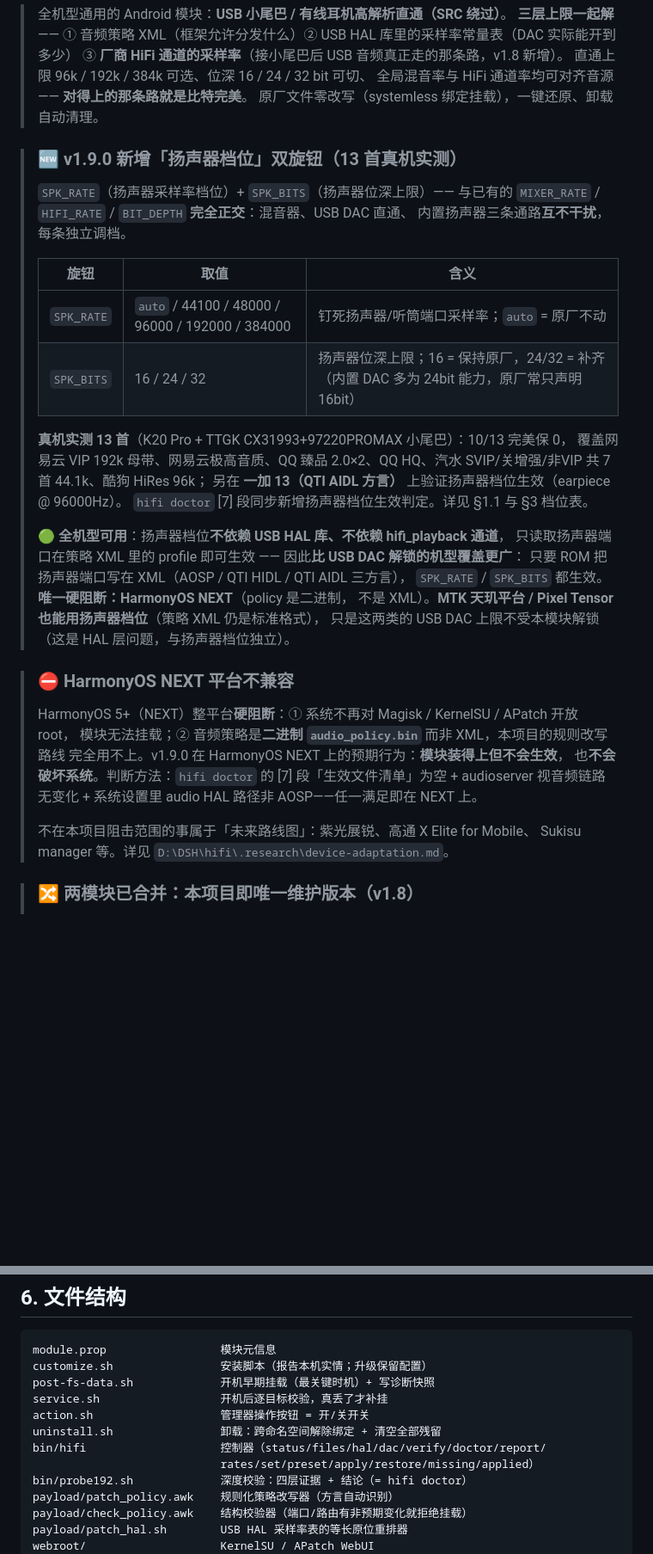
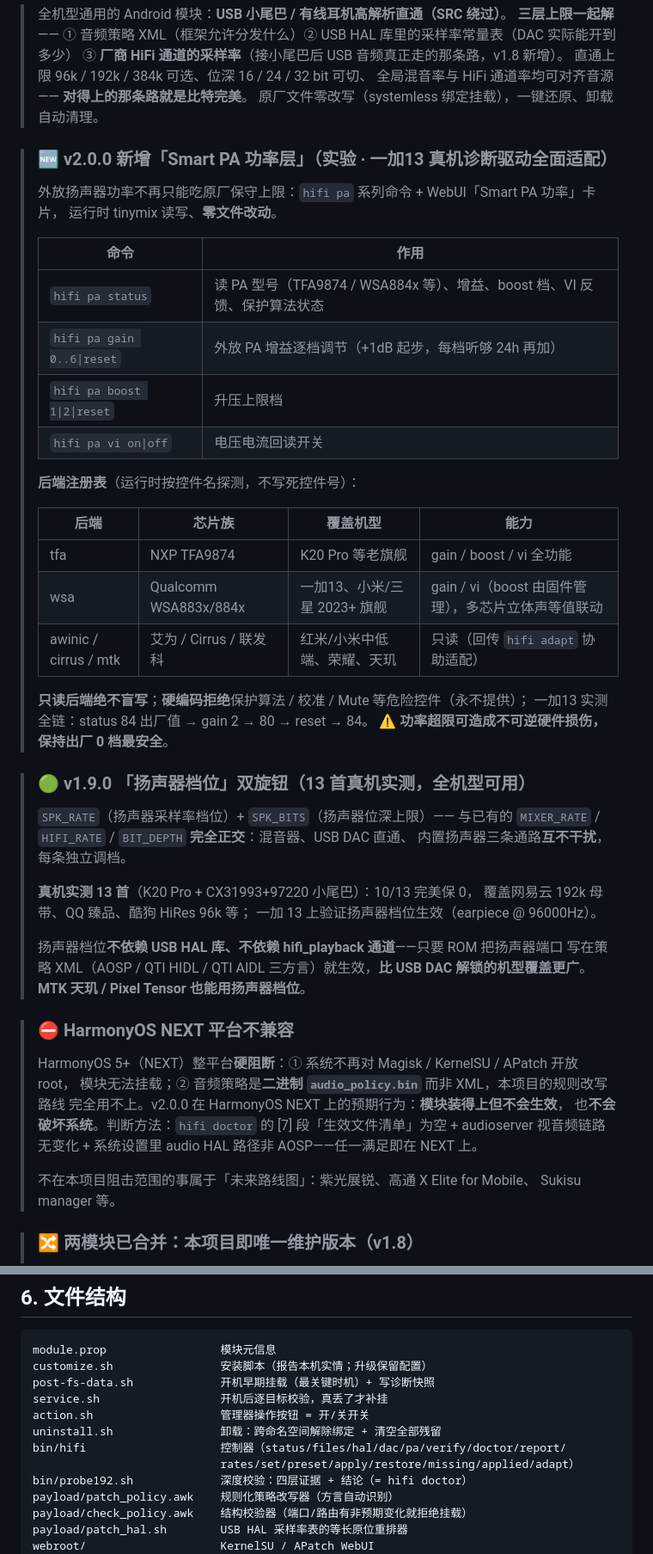
Before and after one commit to lizi600jin/hifi-src-bypass, a Markdown page: README.md, 2 parts joined by grey strips. Shown at 86% size. Rendered like a GitHub page; blank space fills up the shorter version.

```diff
--- a/README.md
+++ b/README.md
@@ -9,39 +9,54 @@
 > 全局混音率与 HiFi 通道率均可对齐音源 —— **对得上的那条路就是比特完美**。
 > 原厂文件零改写（systemless 绑定挂载），一键还原、卸载自动清理。
 
-> ### 🆕 v1.9.0 新增「扬声器档位」双旋钮（13 首真机实测）
+> ### 🆕 v2.0.0 新增「Smart PA 功率层」（实验 · 一加13 真机诊断驱动全面适配）
+>
+> 外放扬声器功率不再只能吃原厂保守上限：`hifi pa` 系列命令 + WebUI「Smart PA 功率」卡片，
+> 运行时 tinymix 读写、**零文件改动**。
+>
+> | 命令 | 作用 |
+> |---|---|
+> | `hifi pa status` | 读 PA 型号（TFA9874 / WSA884x 等）、增益、boost 档、VI 反馈、保护算法状态 |
+> | `hifi pa gain 0..6\|reset` | 外放 PA 增益逐档调节（+1dB 起步，每档听够 24h 再加） |
+> | `hifi pa boost 1\|2\|reset` | 升压上限档 |
+> | `hifi pa vi on\|off` | 电压电流回读开关 |
+>
+> **后端注册表**（运行时按控件名探测，不写死控件号）：
+>
+> | 后端 | 芯片族 | 覆盖机型 | 能力 |
+> |---|---|---|---|
+> | tfa | NXP TFA9874 | K20 Pro 等老旗舰 | gain / boost / vi 全功能 |
+> | wsa | Qualcomm WSA883x/884x | 一加13、小米/三星 2023+ 旗舰 | gain / vi（boost 由固件管理），多芯片立体声等值联动 |
+> | awinic / cirrus / mtk | 艾为 / Cirrus / 联发科 | 红米/小米中低端、荣耀、天玑 | 只读（回传 `hifi adapt` 协助适配） |
+>
+> **只读后端绝不盲写**；**硬编码拒绝**保护算法 / 校准 / Mute 等危险控件（永不提供）；
+> 一加13 实测全链：status 84 出厂值 → gain 2 → 80 → reset → 84。
+> ⚠️ **功率超限可造成不可逆硬件损伤，保持出厂 0 档最安全**。
+
+> ### 🟢 v1.9.0 「扬声器档位」双旋钮（13 首真机实测，全机型可用）
 >
 > `SPK_RATE`（扬声器采样率档位）+ `SPK_BITS`（扬声器位深上限）—— 与已有的
 > `MIXER_RATE` / `HIFI_RATE` / `BIT_DEPTH` **完全正交**：混音器、USB DAC 直通、
 > 内置扬声器三条通路**互不干扰**，每条独立调档。
 >
-> | 旋钮 | 取值 | 含义 |
-> |---|---|---|
-> | `SPK_RATE` | `auto` / 44100 / 48000 / 96000 / 192000 / 384000 | 钉死扬声器/听筒端口采样率；`auto` = 原厂不动 |
-> | `SPK_BITS` | 16 / 24 / 32 | 扬声器位深上限；16 = 保持原厂，24/32 = 补齐（内置 DAC 多为 24bit 能力，原厂常只声明 16bit） |
+> **真机实测 13 首**（K20 Pro + CX31993+97220 小尾巴）：10/13 完美保 0，
+> 覆盖网易云 192k 母带、QQ 臻品、酷狗 HiRes 96k 等；
+> 一加 13 上验证扬声器档位生效（earpiece @ 96000Hz）。
 >
-> **真机实测 13 首**（K20 Pro + TTGK CX31993+97220PROMAX 小尾巴）：10/13 完美保 0，
-> 覆盖网易云 VIP 192k 母带、网易云极高音质、QQ 臻品 2.0×2、QQ HQ、汽水 SVIP/关增强/非VIP 共 7 首 44.1k、酷狗 HiRes 96k；
-> 另在 **一加 13（QTI AIDL 方言）** 上验证扬声器档位生效（earpiece @ 96000Hz）。
-> `hifi doctor` [7] 段同步新增扬声器档位生效判定。详见 §1.1 与 §3 档位表。
->
-> **🟢 全机型可用**：扬声器档位**不依赖 USB HAL 库、不依赖 hifi_playback 通道**，
-> 只读取扬声器端口在策略 XML 里的 profile 即可生效 —— 因此**比 USB DAC 解锁的机型覆盖更广**：
-> 只要 ROM 把扬声器端口写在 XML（AOSP / QTI HIDL / QTI AIDL 三方言），
-> `SPK_RATE` / `SPK_BITS` 都生效。**唯一硬阻断：HarmonyOS NEXT**（policy 是二进制，
-> 不是 XML）。**MTK 天玑平台 / Pixel Tensor 也能用扬声器档位**（策略 XML 仍是标准格式），
-> 只是这两类的 USB DAC 上限不受本模块解锁（这是 HAL 层问题，与扬声器档位独立）。
+> 扬声器档位**不依赖 USB HAL 库、不依赖 hifi_playback 通道**——只要 ROM 把扬声器端口
+> 写在策略 XML（AOSP / QTI HIDL / QTI AIDL 三方言）就生效，**比 USB DAC 解锁的机型覆盖更广**。
+> **MTK 天玑 / Pixel Tensor 也能用扬声器档位**。
 
 > ### ⛔ HarmonyOS NEXT 平台**不兼容**
 >
 > HarmonyOS 5+（NEXT）整平台**硬阻断**：① 系统不再对 Magisk / KernelSU / APatch 开放 root，
 > 模块无法挂载；② 音频策略是**二进制 `audio_policy.bin`** 而非 XML，本项目的规则改写路线
-> 完全用不上。v1.9.0 在 HarmonyOS NEXT 上的预期行为：**模块装得上但不会生效**，
+> 完全用不上。v2.0.0 在 HarmonyOS NEXT 上的预期行为：**模块装得上但不会生效**，
 > 也**不会破坏系统**。判断方法：`hifi doctor` 的 [7] 段「生效文件清单」为空 +
 > audioserver 视音频链路无变化 + 系统设置里 audio HAL 路径非 AOSP——任一满足即在 NEXT 上。
 >
 > 不在本项目阻击范围的事属于「未来路线图」：紫光展锐、高通 X Elite for Mobile、
-> Sukisu manager 等。详见 `D:\DSH\hifi\.research\device-adaptation.md`。
+> Sukisu manager 等。
 
 > ### 🔀 两模块已合并：本项目即唯一维护版本（v1.8）
 >
@@ -353,8 +372,8 @@ post-fs-data.sh             开机早期挂载（最关键时机）+ 写诊断
 service.sh                  开机后逐目标校验，真丢了才补挂
 action.sh                   管理器操作按钮 = 开/关开关
 uninstall.sh                卸载：跨命名空间解除绑定 + 清空全部残留
-bin/hifi                    控制器（status/files/hal/dac/verify/doctor/report/
-                            rates/set/preset/apply/restore/missing/applied）
+bin/hifi                    控制器（status/files/hal/dac/pa/verify/doctor/report/
+                            rates/set/preset/apply/restore/missing/applied/adapt）
 bin/probe192.sh             深度校验：四层证据 + 结论（= hifi doctor）
 payload/patch_policy.awk    规则化策略改写器（方言自动识别）
 payload/check_policy.awk    结构校验器（端口/路由有非预期变化就拒绝挂载）
```
Also changed, not shown: other parts of README.md (+17 -7 lines).
